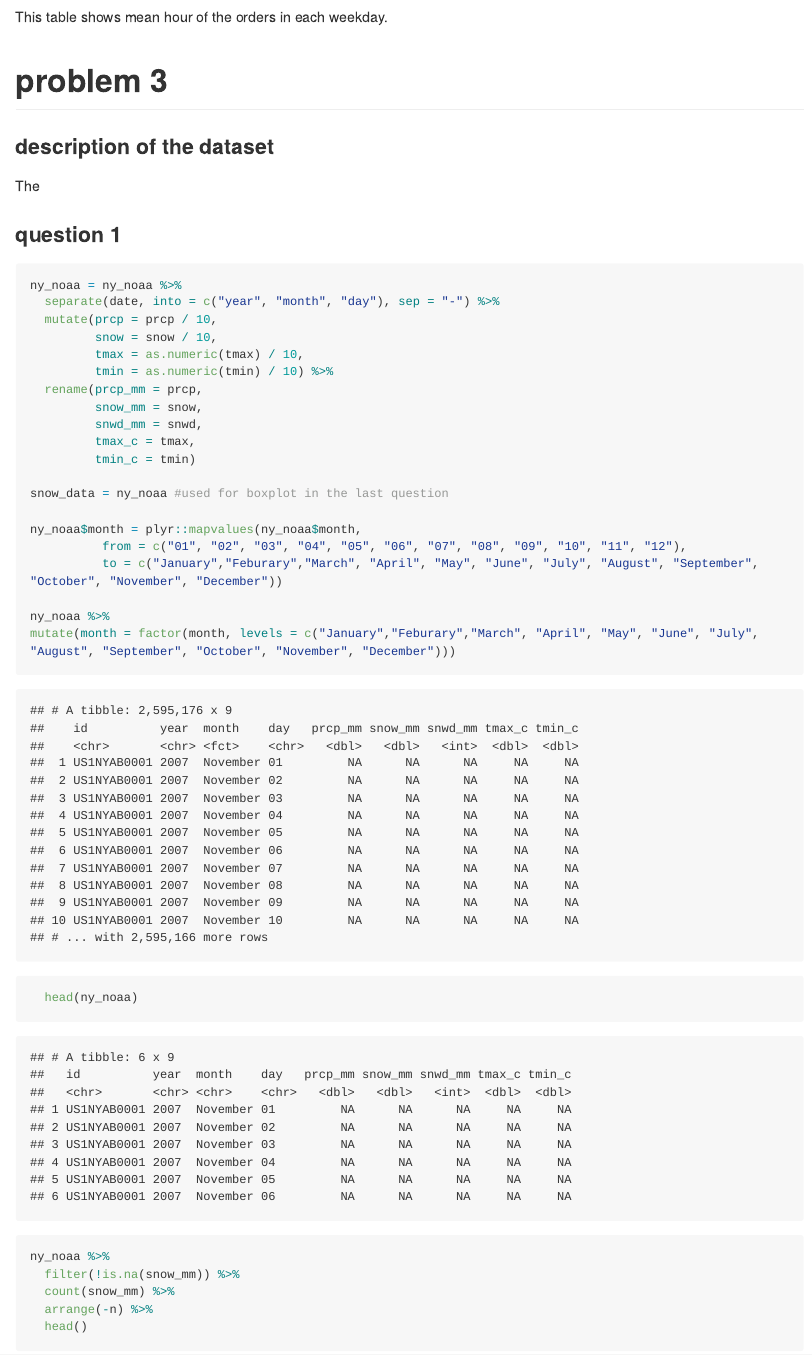
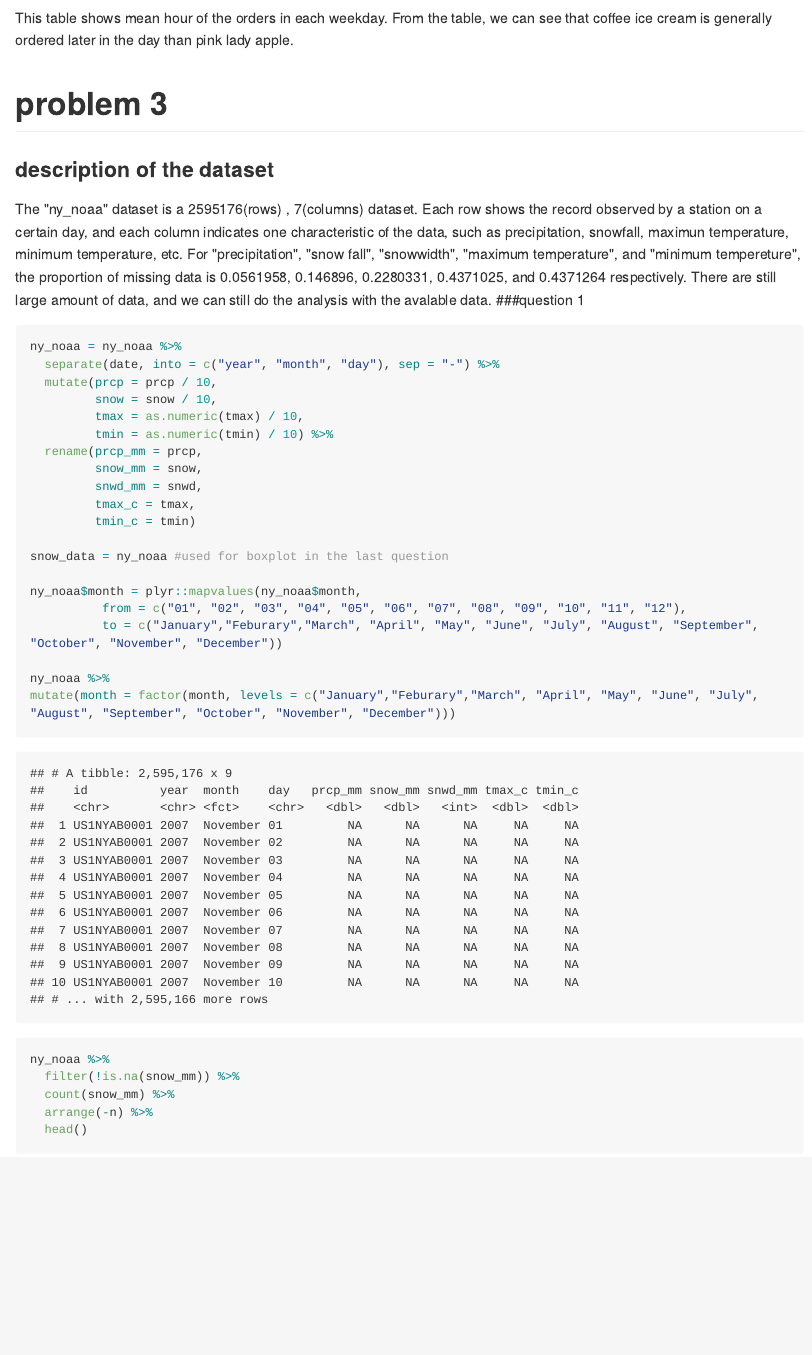
Before and after one commit to hh2767/p8105_hw3_hh2767, an R Markdown document (p8105_hw3_hh2767.Rmd): the page in a window 1100 px wide, from 5570 px down before the commit and from 5700 px down after it, so that both start at the same text. The pictures show the output file p8105_hw3_hh2767.md that the author committed with the source, drawn offline in the style of GitHub; long lines of code are wrapped.

Commit message:
added some description to the dataset of problem3

````diff
--- a/p8105_hw3_hh2767.Rmd
+++ b/p8105_hw3_hh2767.Rmd
@@ -219,13 +219,13 @@ instacart = instacart
 
 ```
 
-This table shows mean hour of the orders in each weekday.
+This table shows mean hour of the orders in each weekday. From the table, we can see that coffee ice cream is generally ordered later in the day than pink lady apple.
 
 #problem 3
 
 ###description of the dataset
-The
-
+The "ny_noaa" dataset is a `r nrow(ny_noaa)`(rows) , `r ncol(ny_noaa)`(columns) dataset. Each row shows the record observed by a station on a certain day, and each column indicates one characteristic of the data, such as precipitation, snowfall, maximun temperature, minimum temperature, etc. For "precipitation", "snow fall", "snowwidth", "maximum temperature", and "minimum tempereture", the proportion of missing data is `r (nrow(filter(ny_noaa, is.na(prcp)))/ nrow(ny_noaa))`,  `r (nrow(filter(ny_noaa, is.na(snow))) / nrow(ny_noaa))`,  `r (nrow(filter(ny_noaa, is.na(snwd))) / nrow(ny_noaa))`,  `r (nrow(filter(ny_noaa, is.na(tmax))) / nrow(ny_noaa))`, and  `r (nrow(filter(ny_noaa, is.na(tmin))) / nrow(ny_noaa))` respectively.
+There are still large amount of data, and we can still do the analysis with the avalable data.
 ###question 1
 
 ```{r}
@@ -250,7 +250,6 @@ ny_noaa$month = plyr::mapvalues(ny_noaa$month,
 ny_noaa %>%
 mutate(month = factor(month, levels = c("January","Feburary","March", "April", "May", "June", "July", "August", "September", "October", "November", "December")))
 
-  head(ny_noaa)
 
 ```
 
````
Also changed, not shown: p8105_hw3_hh2767.md, p8105_hw3_hh2767.Rmd (2 more changed lines).
